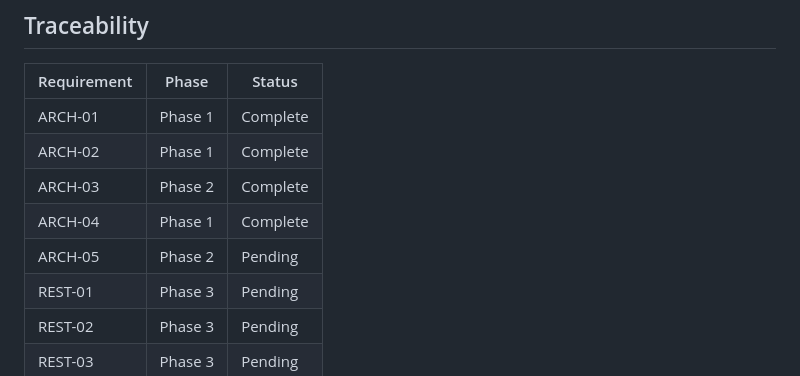
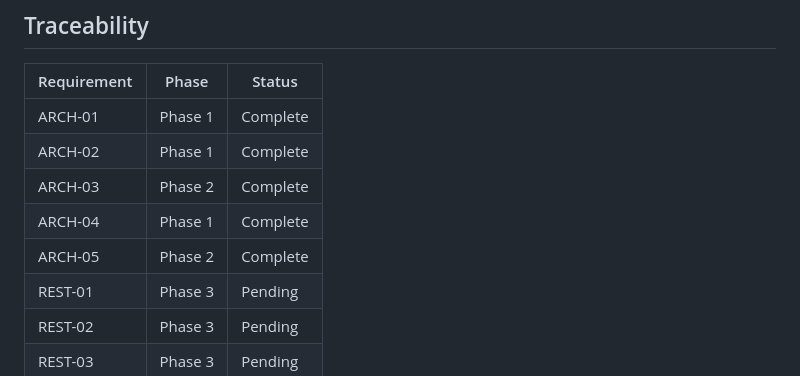
Before and after one commit to dougal441/opztrackmanager, a Markdown page: .planning/REQUIREMENTS.md, the part around one of its changes. Drawn GitHub-style.

```diff
--- a/.planning/REQUIREMENTS.md
+++ b/.planning/REQUIREMENTS.md
@@ -74,7 +74,7 @@
 | ARCH-02 | Phase 1 | Complete |
 | ARCH-03 | Phase 2 | Complete |
 | ARCH-04 | Phase 1 | Complete |
-| ARCH-05 | Phase 2 | Pending |
+| ARCH-05 | Phase 2 | Complete |
 | REST-01 | Phase 3 | Pending |
 | REST-02 | Phase 3 | Pending |
 | REST-03 | Phase 3 | Pending |
```
Also changed, not shown: other parts of .planning/REQUIREMENTS.md (+1 -1 lines), .planning/ROADMAP.md (+2 -2 lines), .planning/STATE.md (+16 -15 lines).
